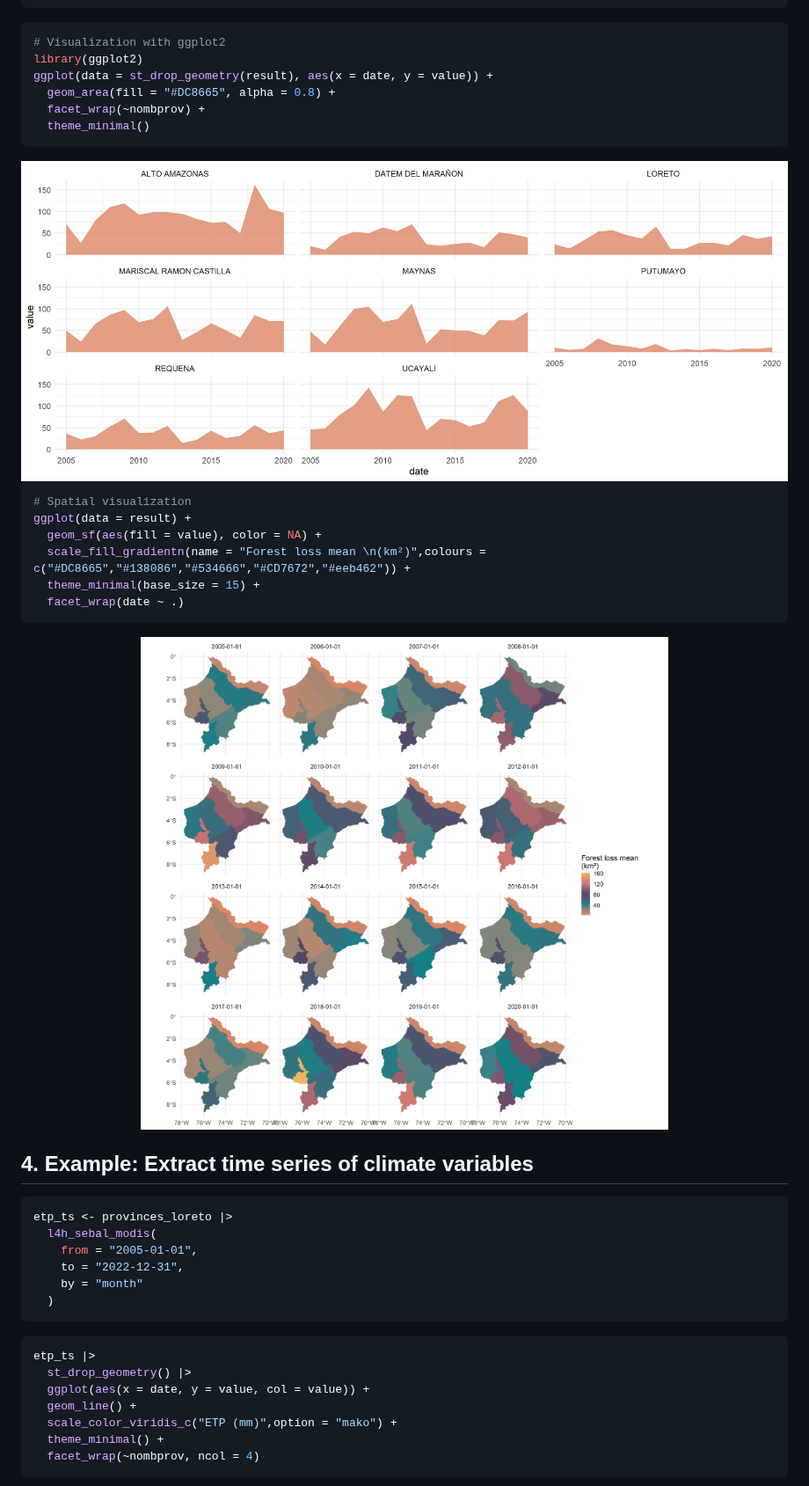
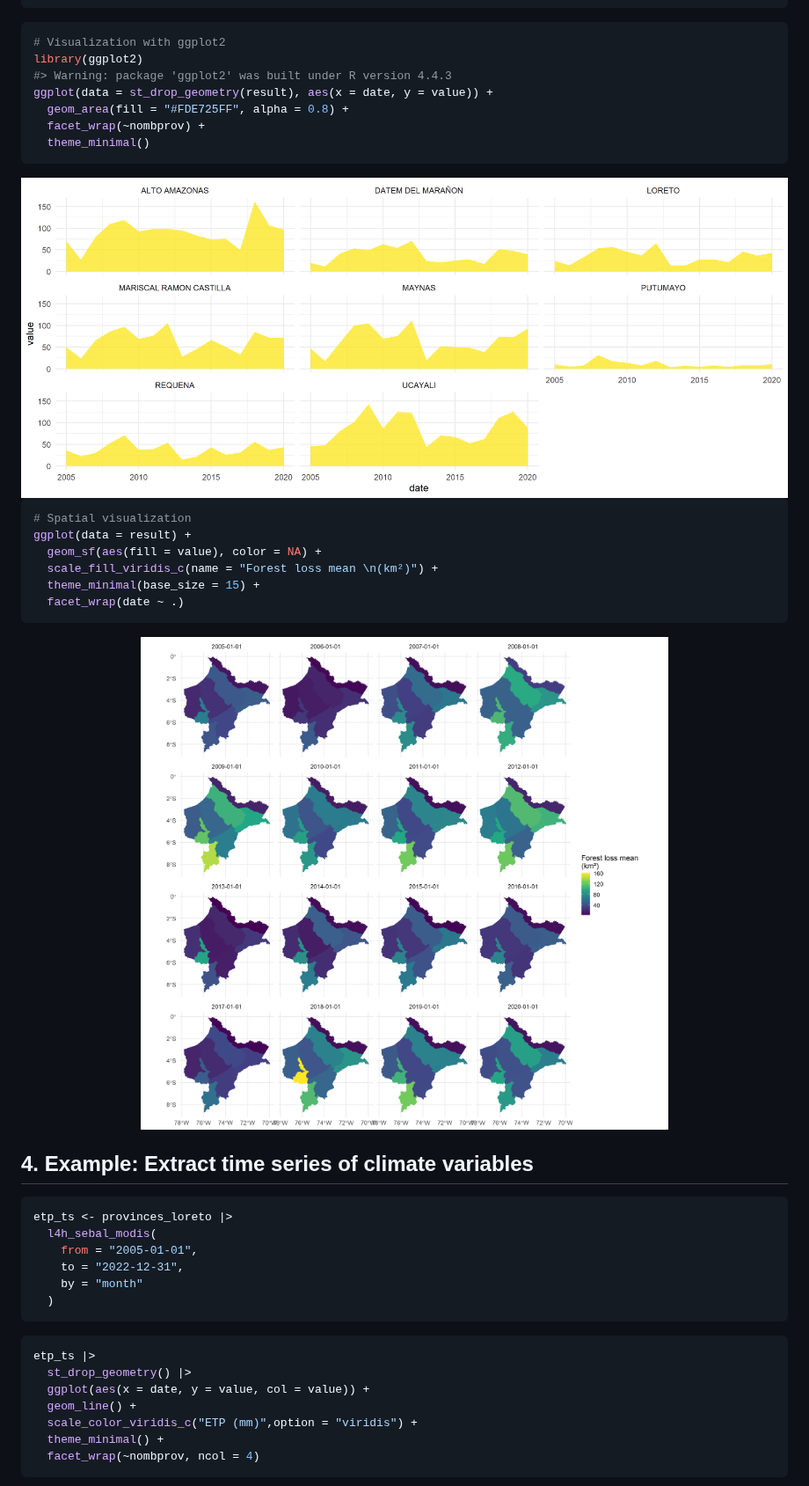
Before and after one commit to harmonize-tools/land4health, a Markdown page: README.md, the part around one of its changes. Shown at 88% size. GitHub-like rendering; pictures changed too: man/figures/README-area-1.png, man/figures/README-mapa-1.png.

````diff
--- a/README.md
+++ b/README.md
@@ -113,8 +114,9 @@ head(result)
 ``` r
 # Visualization with ggplot2
 library(ggplot2)
+#> Warning: package 'ggplot2' was built under R version 4.4.3
 ggplot(data = st_drop_geometry(result), aes(x = date, y = value)) +
-  geom_area(fill = "#DC8665", alpha = 0.8) +
+  geom_area(fill = "#FDE725FF", alpha = 0.8) +
   facet_wrap(~nombprov) +
   theme_minimal()
 ```
@@ -125,7 +127,7 @@ ggplot(data = st_drop_geometry(result), aes(x = date, y = value)) +
 # Spatial visualization
 ggplot(data = result) +
   geom_sf(aes(fill = value), color = NA) +
-  scale_fill_gradientn(name = "Forest loss mean \n(km²)",colours = c("#DC8665","#138086","#534666","#CD7672","#eeb462")) +
+  scale_fill_viridis_c(name = "Forest loss mean \n(km²)") +
   theme_minimal(base_size = 15) +
   facet_wrap(date ~ .)
 ```
@@ -148,7 +150,7 @@ etp_ts |>
   st_drop_geometry() |>
   ggplot(aes(x = date, y = value, col = value)) +
   geom_line() +
-  scale_color_viridis_c("ETP (mm)",option = "mako") +
+  scale_color_viridis_c("ETP (mm)",option = "viridis") +
   theme_minimal() +
   facet_wrap(~nombprov, ncol = 4)
 ```
````
Also changed, not shown: other parts of README.md (+1 -0 lines), man/figures/README-ts-1.png, 1 other file.
